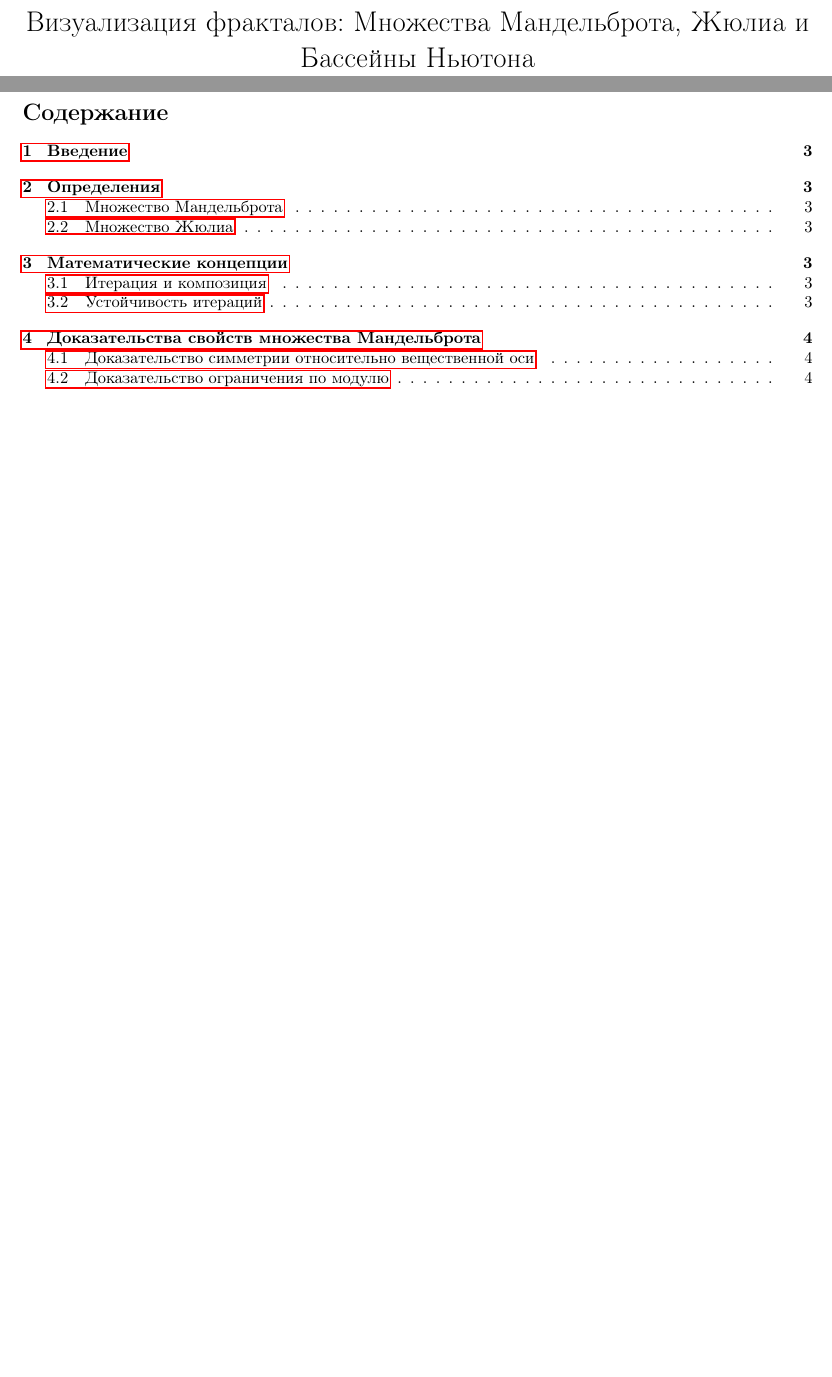
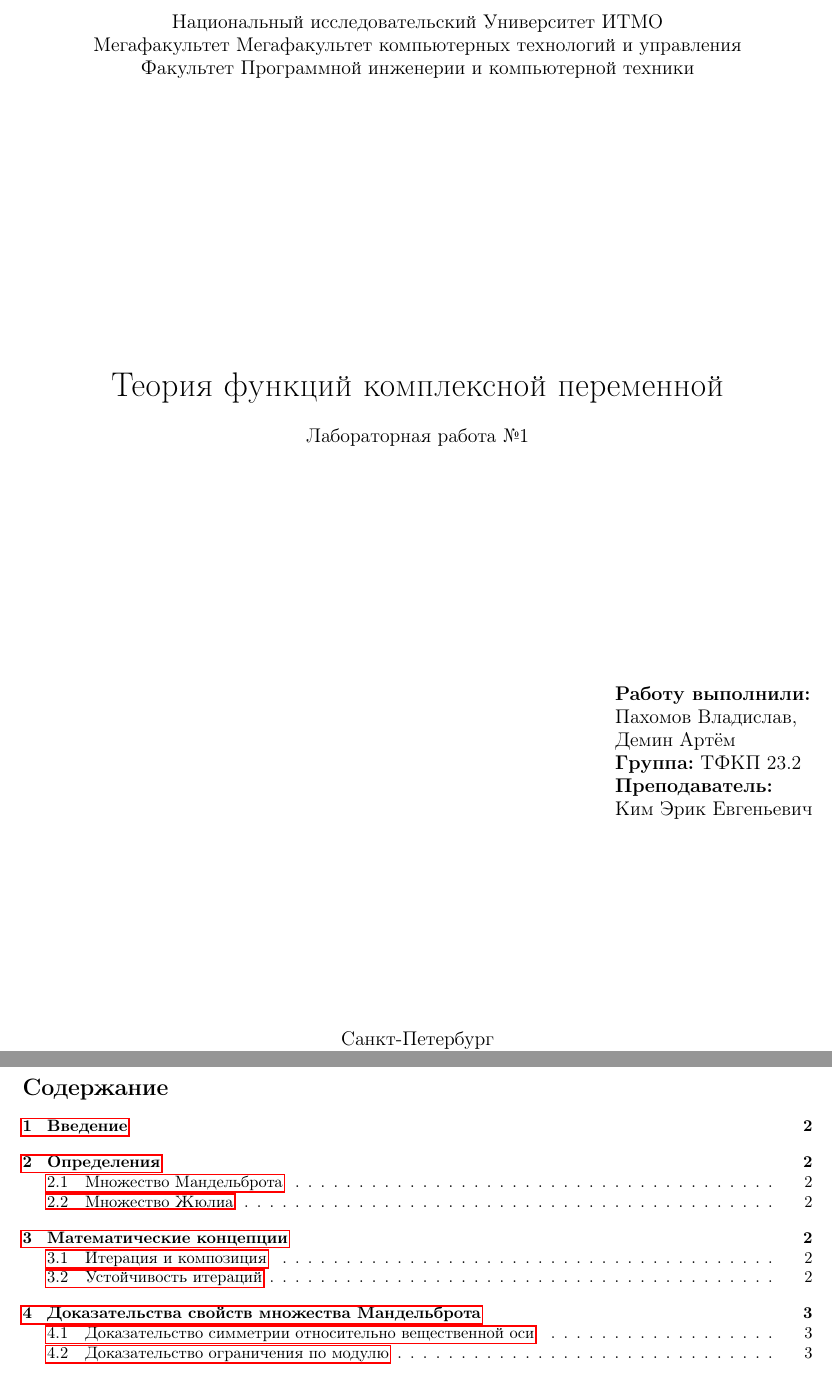
Before and after one commit to zevtos/tfkp_lab, a LaTeX document (lab1/document.tex, which reads lab1/config.tex, lab1/titlepage.tex): two parts of pages 1 and 2 of 14, joined at a grey line, cut at the place of the change, the shorter picture padded with empty space. Compiled offline with pdfLaTeX.

Commit message:
Add files via upload

```diff
--- /dev/null
+++ b/lab1/config.tex
@@ -0,0 +1,10 @@
+\newcommand{\university}{Национальный исследовательский Университет ИТМО}
+\newcommand{\mfaculty}{Мегафакультет Мегафакультет компьютерных технологий и управления}
+\newcommand{\faculty}{Факультет Программной инженерии и компьютерной техники}
+\newcommand{\city}{Санкт-Петербург}
+\newcommand{\num}{ №1}
+\newcommand{\docname}{Лабораторная работа}
+\newcommand{\subject}{Теория функций комплексной переменной}
+\newcommand{\tutorname}{Ким Эрик Евгеньевич}
+\newcommand{\studentname}{Пахомов Владислав, Демин Артём}
+\newcommand{\group}{ТФКП 23.2}
--- a/lab1/document.tex
+++ b/lab1/document.tex
@@ -17,3 +17,4 @@
 \author{}
 \date{}
 
+\include{config}
--- /dev/null
+++ b/lab1/titlepage.tex
@@ -0,0 +1,41 @@
+\begin{titlepage}	% начало титульной страницы
+
+	\begin{center}		% выравнивание по центру
+
+		\large \university \\
+		\large \mfaculty \\
+		\large \faculty \\[6cm]
+		% название института, затем отступ 6см
+
+		\huge \subject \\[0.5cm] % название работы, затем отступ 0,5см
+		\large \docname  \num \\[5.1cm]
+		%\large Разработка методов обучения с подкреплением\\[5cm]
+
+	\end{center}
+
+
+	\begin{flushright} % выравнивание по правому краю
+		\begin{minipage}{0.25\textwidth} % врезка в половину ширины текста
+			\begin{flushleft} % выровнять её содержимое по левому краю
+
+				\large\textbf{Работу выполнили:}\\
+				\large \studentname \\
+				\large \textbf{Группа:} \group \\
+
+				\large \textbf{Преподаватель:}\\
+				\large \tutorname
+
+			\end{flushleft}
+		\end{minipage}
+	\end{flushright}
+
+	\vfill % заполнить всё доступное ниже пространство
+
+	\begin{center}
+		\large \city \\
+		\large \the\year % вывести дату
+	\end{center} % закончить выравнивание по центру
+
+\end{titlepage} % конец титульной страницы
+
+\vfill % заполнить всё доступное ниже пространство
```
Also changed, not shown: lab1/document.tex (5 more changed lines).
